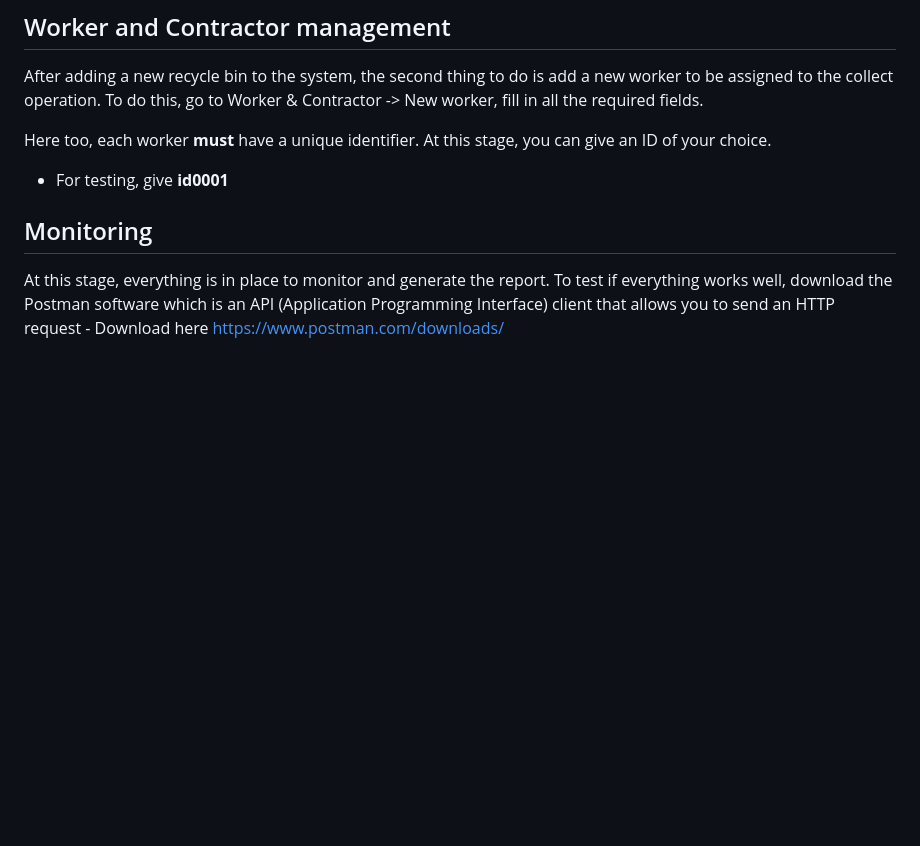
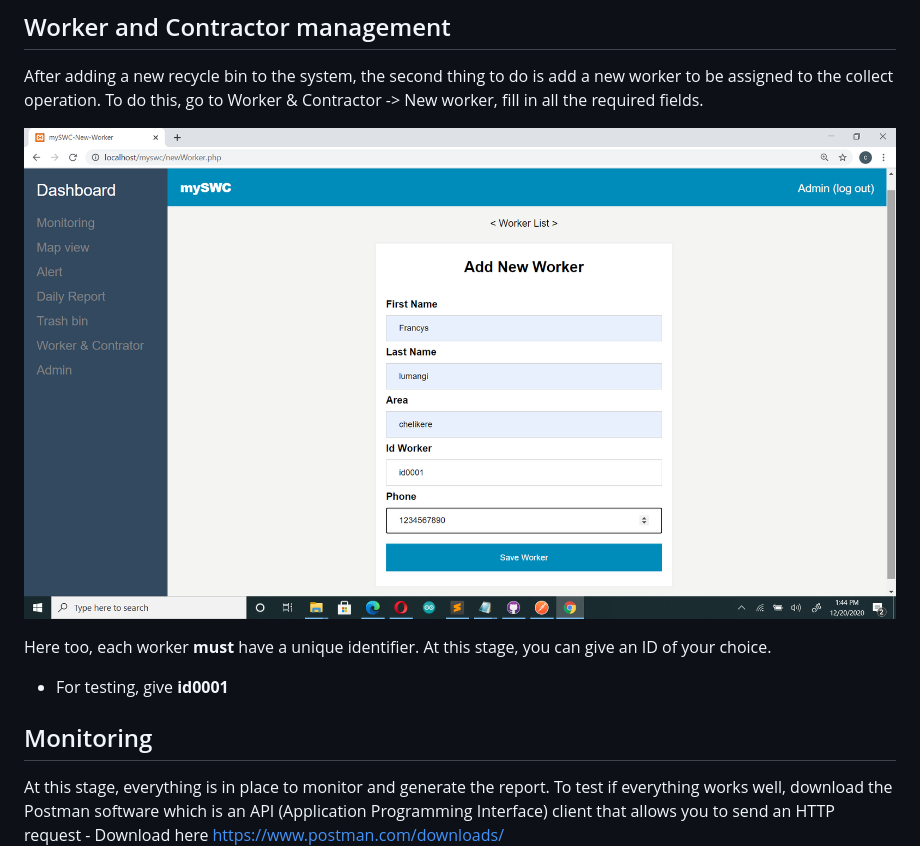
Before and after one commit to conordata/myswc, a Markdown page: README.md, the part around the change. Drawn GitHub-style; pictures changed too: assets/git_img/worker.png (added); blank space fills up the shorter version.

```diff
--- a/README.md
+++ b/README.md
@@ -81,6 +81,7 @@ After successfully adding the Trash bin, go to the **List of Bins** to see all t
 
 After adding a new recycle bin to the system, the second thing to do is add a new worker to be assigned to the collect operation. To do this, go to Worker & Contractor -> New worker, fill in all the required fields.
 
+![alt_worker](assets/git_img/worker.png)
 
 Here too, each worker **must** have a unique identifier. At this stage, you can give an ID of your choice.
 
```
Also changed, not shown: assets/git_img/trash.png (renamed from assets/git_img/trah.png).
